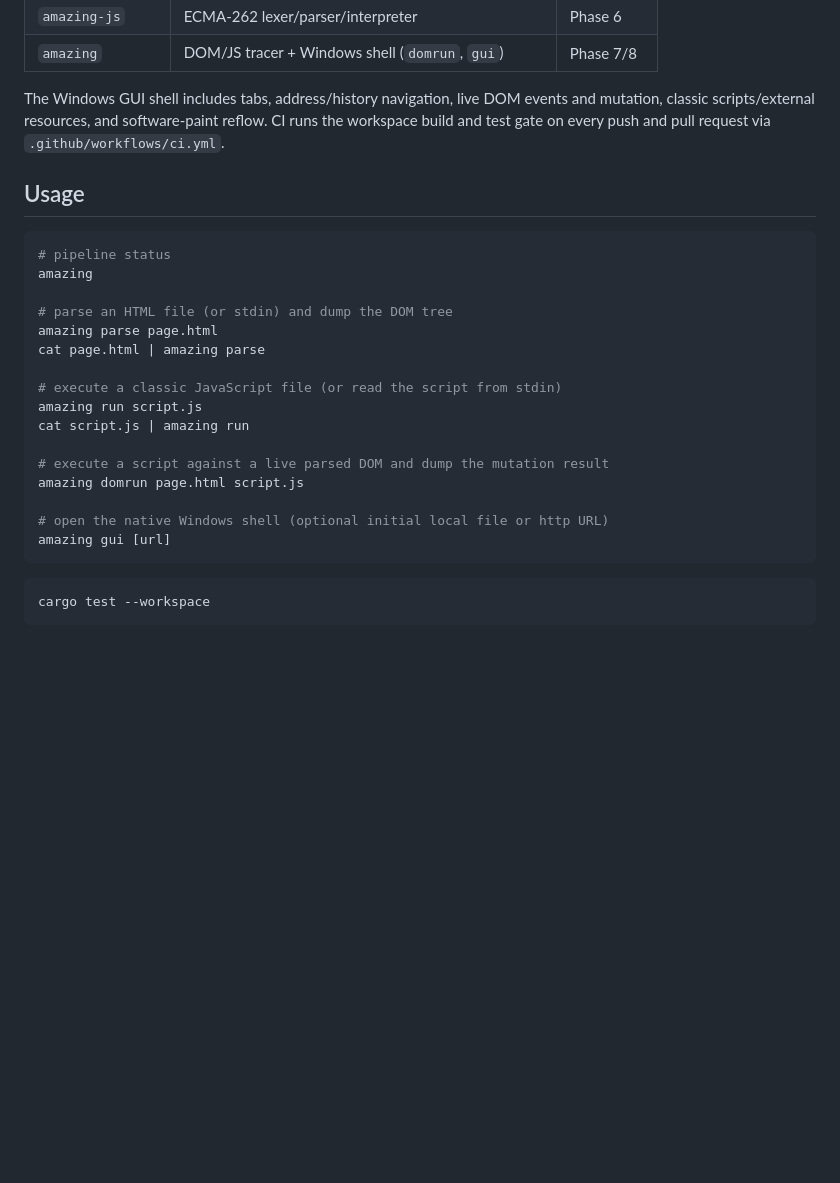
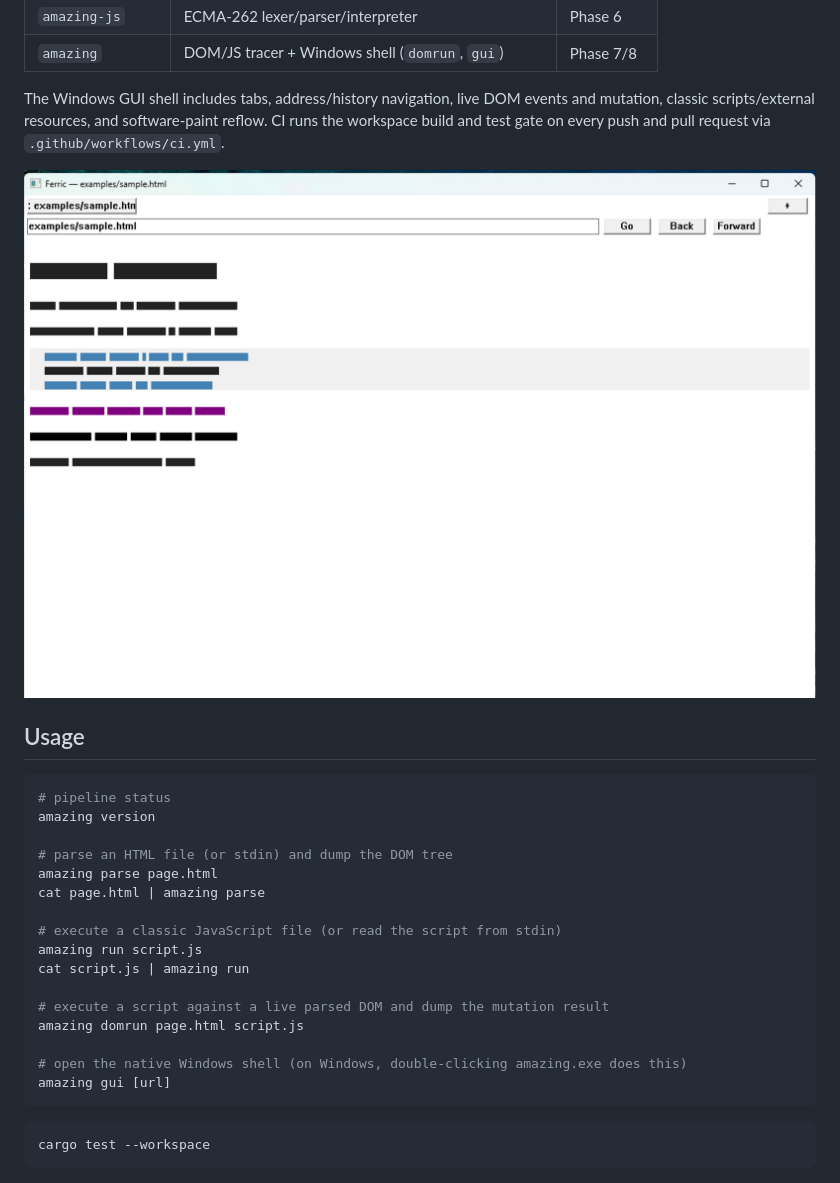
Before and after one commit to JacobSamro/amazing, a Markdown page: README.md, the part around the change. GitHub-like rendering; pictures changed too: docs/screenshots/phase8-win001.png (added); blank space fills up the shorter version.

Commit message:
Complete Windows GUI visual proof

````diff
--- a/README.md
+++ b/README.md
@@ -50,11 +50,13 @@ events and mutation, classic scripts/external resources, and software-paint
 reflow. CI runs the workspace build and test gate on every push and pull
 request via `.github/workflows/ci.yml`.
 
+![Ferric Phase 8 running on win-001](docs/screenshots/phase8-win001.png)
+
 ## Usage
 
 ```sh
 # pipeline status
-amazing
+amazing version
 
 # parse an HTML file (or stdin) and dump the DOM tree
 amazing parse page.html
@@ -67,7 +69,7 @@ cat script.js | amazing run
 # execute a script against a live parsed DOM and dump the mutation result
 amazing domrun page.html script.js
 
-# open the native Windows shell (optional initial local file or http URL)
+# open the native Windows shell (on Windows, double-clicking amazing.exe does this)
 amazing gui [url]
 ```
 
````
Also changed, not shown: todo.md (+19 -6 lines), 3 other files.
